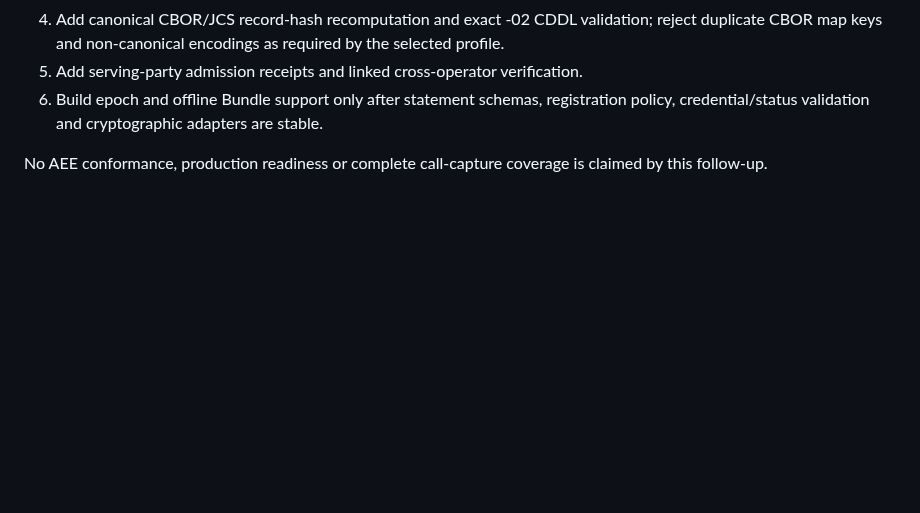
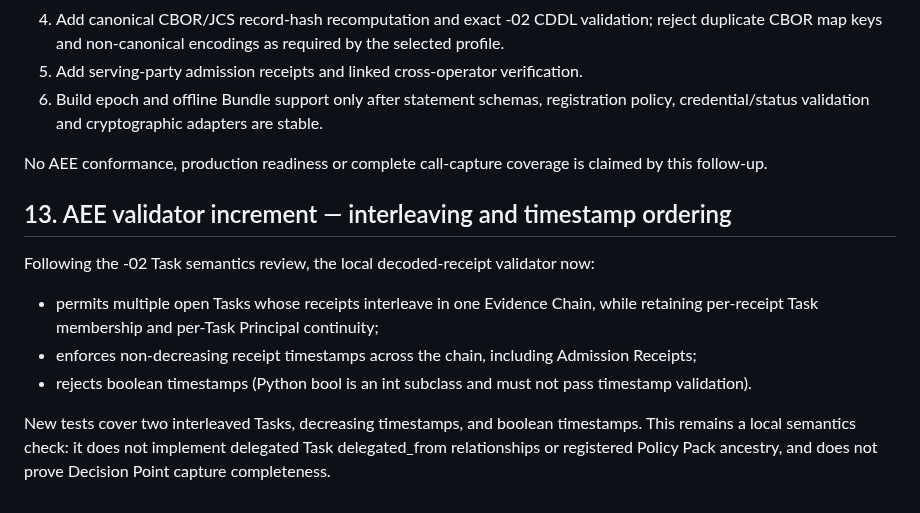
Before and after one commit to thuyainminnyo-hub/kmh-oia, a Markdown page: docs/research/scitt-agent-execution-evidence-02-kmh-mapping.md, the part around the change. GitHub-like rendering; blank space fills up the shorter version.

Commit message:
docs: record AEE interleaving and timestamp validator increment

```diff
--- a/docs/research/scitt-agent-execution-evidence-02-kmh-mapping.md
+++ b/docs/research/scitt-agent-execution-evidence-02-kmh-mapping.md
@@ -264,3 +264,13 @@ The draft requires record-hash over canonical CBOR (or JCS for JSON), sequence 0
 6. Build epoch and offline Bundle support only after statement schemas, registration policy, credential/status validation and cryptographic adapters are stable.
 
 No AEE conformance, production readiness or complete call-capture coverage is claimed by this follow-up.
+
+
+## 13. AEE validator increment — interleaving and timestamp ordering
+
+Following the -02 Task semantics review, the local decoded-receipt validator now:
+- permits multiple open Tasks whose receipts interleave in one Evidence Chain, while retaining per-receipt Task membership and per-Task Principal continuity;
+- enforces non-decreasing receipt timestamps across the chain, including Admission Receipts;
+- rejects boolean timestamps (Python bool is an int subclass and must not pass timestamp validation).
+
+New tests cover two interleaved Tasks, decreasing timestamps, and boolean timestamps. This remains a local semantics check: it does not implement delegated Task delegated_from relationships or registered Policy Pack ancestry, and does not prove Decision Point capture completeness.
```
